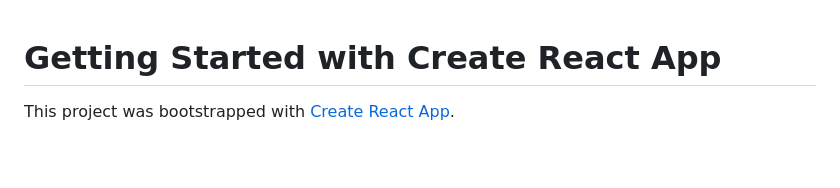
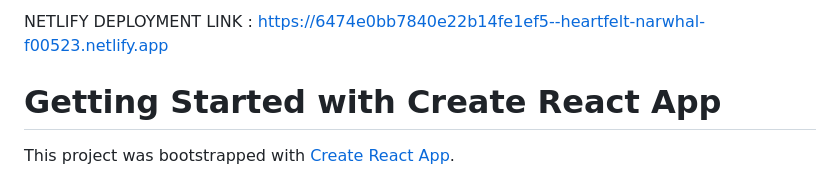
Before and after one commit to Rahul-R-1796/REACT_JS_TASKS, a Markdown page: Day25-Admin-task/SB-Admin-Dashboard-App/README.md, the part around the change. GitHub-like rendering; blank space fills up the shorter version.

```diff
--- a/Day25-Admin-task/SB-Admin-Dashboard-App/README.md
+++ b/Day25-Admin-task/SB-Admin-Dashboard-App/README.md
@@ -1,3 +1,10 @@
+
+NETLIFY DEPLOYMENT LINK : https://6474e0bb7840e22b14fe1ef5--heartfelt-narwhal-f00523.netlify.app
+
+
+
+
+
 # Getting Started with Create React App
 
 This project was bootstrapped with [Create React App](https://voluble-gnome-416df8.netlify.app/tables).
```
